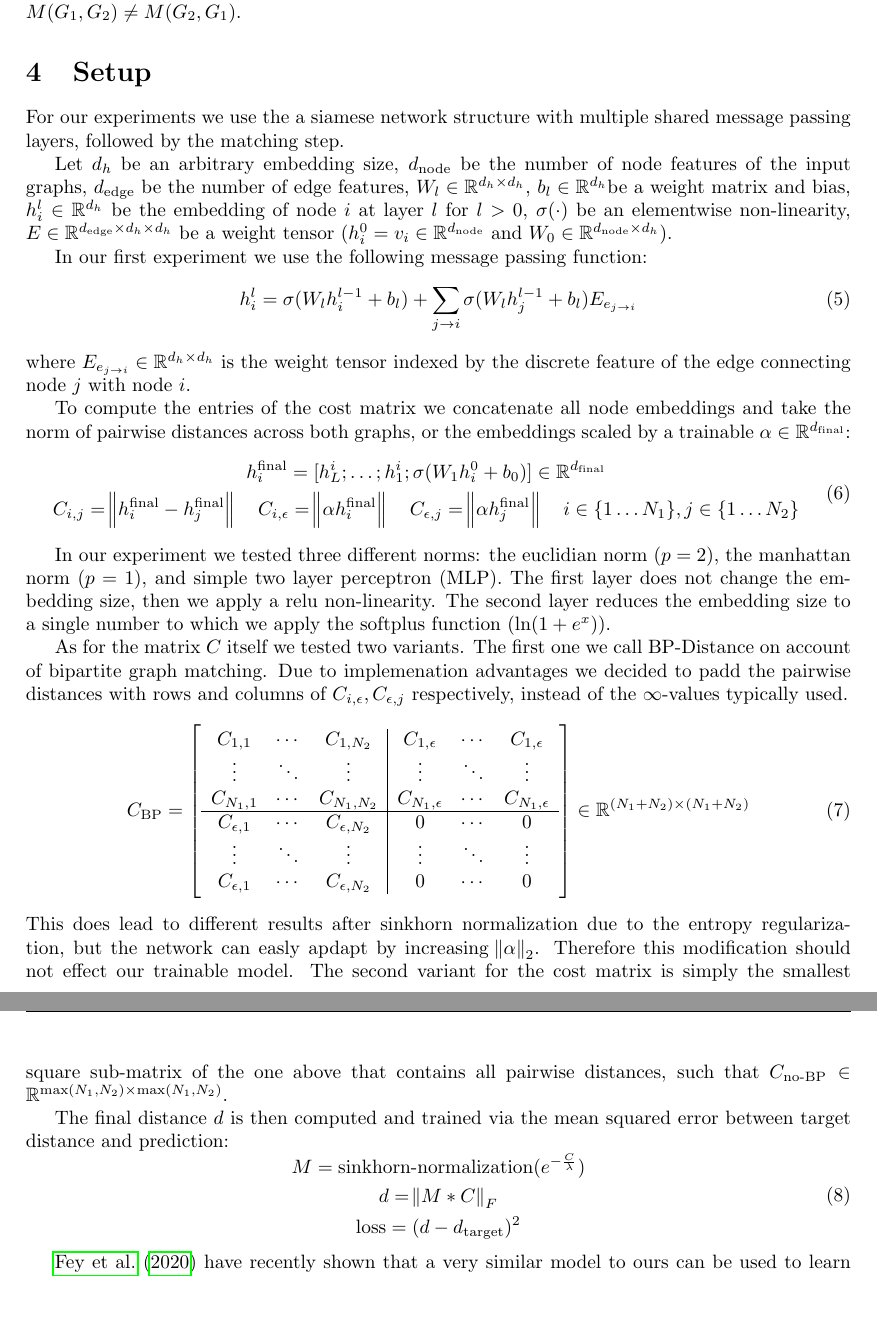
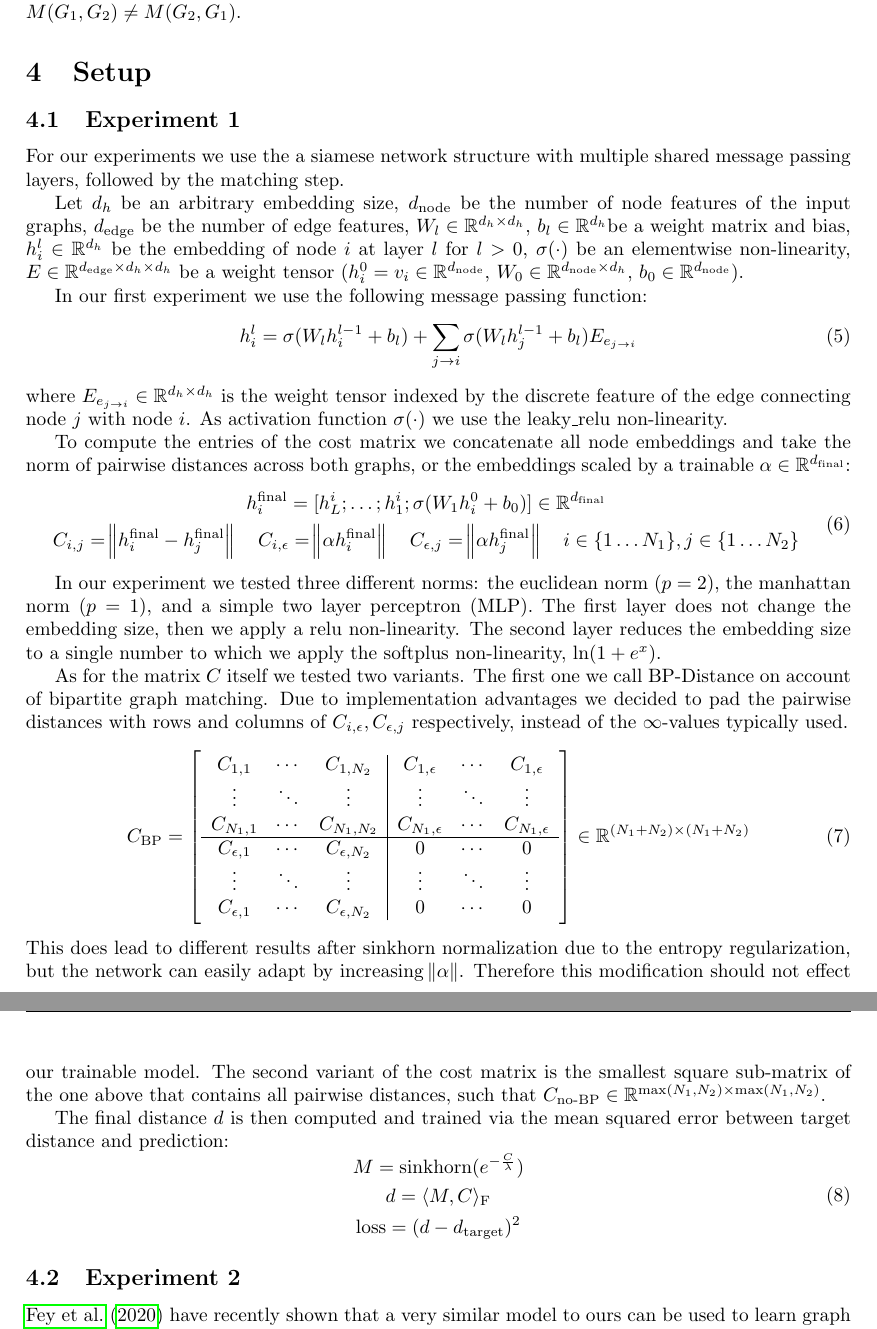
Before and after one commit to johannespitz/LearningGraphDistances, a LaTeX paper (report.tex, which reads 02_setup.tex): two parts of pages 5 and 6 of 11, joined at a grey line, cut so that both start at the same text, the shorter picture padded with empty space. Compiled offline with pdfLaTeX.

Commit message:
Finish setup ex1

```diff
--- a/02_setup.tex
+++ b/02_setup.tex
@@ -8,16 +8,19 @@
 % Use optimal matching for backprop.
 % Multiply matching with cost matrix.
 
+\subsection{Experiment 1}
+
 For our experiments we use the a siamese network structure with multiple shared message passing layers, followed by the matching step.
 
+% TODO leaky relu
 
-Let $d_h$ be an arbitrary embedding size, $d_{\text{node}}$ be the number of node features of the input graphs, $d_{\text{edge}}$ be the number of edge features, $W_l \in \mathbb{R}^{d_h \times d_h}$, $b_l \in   \mathbb{R}^{d_h}$be a weight matrix and bias, $h_i^l \in \mathbb{R}^{d_h}$ be the embedding of node $i$ at layer $l$ for $l > 0$, $\sigma(\cdot)$ be an elementwise non-linearity, $E \in \mathbb{R}^{d_{\text{edge}} \times d_h \times d_h}$ be a weight tensor ($h_i^0 = v_i \in \mathbb{R}^{d_{\text{node}}}$ and $W_0 \in \mathbb{R}^{d_{\text{node}} \times d_h}$).
+Let $d_h$ be an arbitrary embedding size, $d_{\text{node}}$ be the number of node features of the input graphs, $d_{\text{edge}}$ be the number of edge features, $W_l \in \mathbb{R}^{d_h \times d_h}$, $b_l \in   \mathbb{R}^{d_h}$be a weight matrix and bias, $h_i^l \in \mathbb{R}^{d_h}$ be the embedding of node $i$ at layer $l$ for $l > 0$, $\sigma(\cdot)$ be an elementwise non-linearity, $E \in \mathbb{R}^{d_{\text{edge}} \times d_h \times d_h}$ be a weight tensor ($h_i^0 = v_i \in \mathbb{R}^{d_{\text{node}}}$, $W_0 \in \mathbb{R}^{d_{\text{node}} \times d_h}$, $b_0 \in \mathbb{R}^{d_{\text{node}}}$).
 
 In our first experiment we use the following message passing function:
 \begin{equation}
      h_i^{l} = \sigma(W_{l} h_i^{l-1} + b_l) + \sum_{j \rightarrow i} \sigma(W_{l} h_j^{l-1} + b_l) E_{e_{j \rightarrow i}}
 \end{equation}
-where $E_{e_{j \rightarrow i}} \in \mathbb{R}^{d_h \times d_h}$ is the weight tensor indexed by the discrete feature of the edge connecting node $j$ with node $i$.
+where $E_{e_{j \rightarrow i}} \in \mathbb{R}^{d_h \times d_h}$ is the weight tensor indexed by the discrete feature of the edge connecting node $j$ with node $i$. As activation function $\sigma(\cdot)$ we use the leaky\_relu non-linearity.
 
 To compute the entries of the cost matrix we concatenate all node embeddings and take the norm of pairwise distances across both graphs, or the embeddings scaled by a trainable $\alpha \in \mathbb{R}^{d_\text{final}}$:
 \begin{equation}
@@ -29,9 +32,9 @@ To compute the entries of the cost matrix we concatenate all node embeddings and
      \end{gathered}
 \end{equation}
 
-In our experiment we tested three different norms: the euclidian norm ($p=2$), the manhattan norm ($p=1$), and simple two layer perceptron (MLP). The first layer does not change the embedding size, then we apply a relu non-linearity. The second layer reduces the embedding size to a single number to which we apply the softplus function ($\ln(1 + e^x)$).
+In our experiment we tested three different norms: the euclidean norm ($p=2$), the manhattan norm ($p=1$), and a simple two layer perceptron (MLP). The first layer does not change the embedding size, then we apply a relu non-linearity. The second layer reduces the embedding size to a single number to which we apply the softplus non-linearity, $\ln(1 + e^x)$.
 
-As for the matrix $C$ itself we tested two variants. The first one we call BP-Distance on account of bipartite graph matching. Due to implemenation advantages we decided to padd the pairwise distances with rows and columns of $C_{i, \epsilon}, C_{\epsilon, j}$ respectively, instead of the $\infty$-values typically used.
+As for the matrix $C$ itself we tested two variants. The first one we call BP-Distance on account of bipartite graph matching. Due to implementation advantages we decided to pad the pairwise distances with rows and columns of $C_{i, \epsilon}, C_{\epsilon, j}$ respectively, instead of the $\infty$-values typically used.
 \begin{equation}
      C_\text{BP}=
           \left[
@@ -47,16 +50,19 @@ As for the matrix $C$ itself we tested two variants. The first one we call BP-Di
           \right]
      \in \mathbb{R}^{(N_1 + N_2) \times (N_1 + N_2)}
 \end{equation}
-This does lead to different results after sinkhorn normalization due to the entropy regularization, but the network can easly apdapt by increasing $\norm{\alpha}_2$. Therefore this modification should not effect our trainable model. The second variant for the cost matrix is simply the smallest square sub-matrix of the one above that contains all pairwise distances, such that $C_\text{no-BP} \in \mathbb{R}^{\max({N_1, N_2}) \times \max({N_1, N_2})}$.
+This does lead to different results after sinkhorn normalization due to the entropy regularization, but the network can easily adapt by increasing $\norm{\alpha}$. Therefore this modification should not effect our trainable model. The second variant of the cost matrix is the smallest square sub-matrix of the one above that contains all pairwise distances, such that \mbox{$C_\text{no-BP} \in \mathbb{R}^{\max({N_1, N_2}) \times \max({N_1, N_2})}$}.
 
 The final distance $d$ is then computed and trained via the mean squared error between target distance and prediction:
 \begin{equation}
      \begin{gathered}
-          M = \text{sinkhorn-normalization}(e^{-\frac{C}{\lambda}}) \\
-          d = \norm{M * C}_F \\
+          M = \text{sinkhorn}(e^{-\frac{C}{\lambda}}) \\
+          d = \langle M, C \rangle_\mathrm{F} \\
           \text{loss} = (d - d_\text{target})^2
      \end{gathered}
 \end{equation}
+
+
+\subsection{Experiment 2}
 
 \cite{fey2020_update} have recently shown that a very similar model to ours can be used to learn graph matchings. The main difference to our model is that they normalize the cost matrix $C$ instead of kernel matrix $e^{-\frac{C}{\lambda}}$. However, they report bad gradients with sinkhorn normalization and therefore use row-wise sofmax instead.
 
```
Also changed, not shown: 03_results.tex (+1 -1 lines), 04_conclusion.tex (+3 -1 lines).
